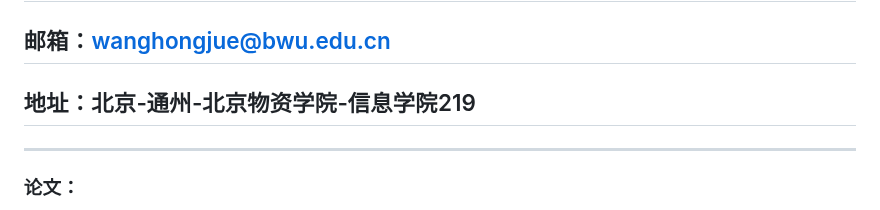
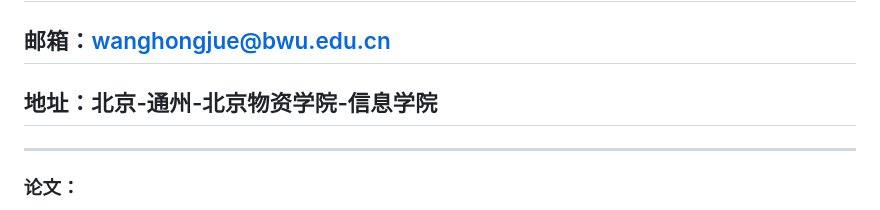
Before and after one commit to wang448721577/wang448721577.github.io, a Markdown page: README.md, the part around the change. Rendered like a GitHub page.

```diff
--- a/README.md
+++ b/README.md
@@ -2,7 +2,7 @@
 
 ## 🎉欢迎访问王洪珏（Wang-Hongjue）的学术主页
 ## 邮箱：wanghongjue@bwu.edu.cn
-## 地址：北京-通州-北京物资学院-信息学院219
+## 地址：北京-通州-北京物资学院-信息学院
 
 ---------------------------------------------------------------
 <h3>论文：</h3>
```
